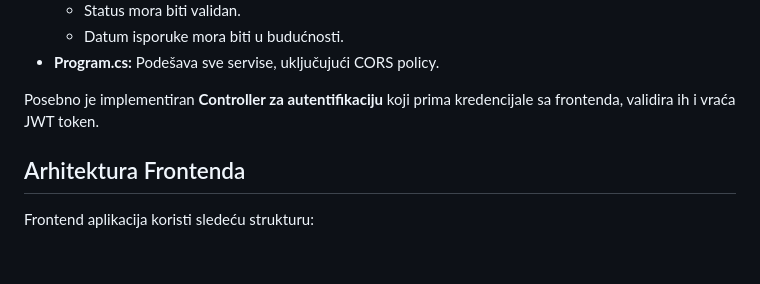
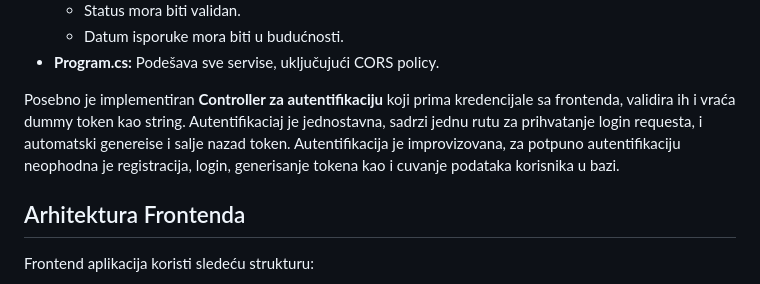
Before and after one commit to Gliga2002/Sistem_za_pracenje_posiljki_u_logistici, a Markdown page: README.md, the part around the change. Drawn GitHub-style; blank space fills up the shorter version.

```diff
--- a/README.md
+++ b/README.md
@@ -43,7 +43,7 @@ Backend aplikacija je podeljena na sledeće slojeve:
   - Datum isporuke mora biti u budućnosti.
 - **Program.cs:** Podešava sve servise, uključujući CORS policy.
 
-Posebno je implementiran **Controller za autentifikaciju** koji prima kredencijale sa frontenda, validira ih i vraća JWT token.
+Posebno je implementiran **Controller za autentifikaciju** koji prima kredencijale sa frontenda, validira ih i vraća dummy token kao string. Autentifikaciaj je jednostavna, sadrzi jednu rutu za prihvatanje login requesta, i automatski genereise i salje nazad token. Autentifikacija je improvizovana, za potpuno autentifikaciju neophodna je registracija, login, generisanje tokena kao i cuvanje podataka korisnika u bazi.
 
 ## Arhitektura Frontenda
 
```
